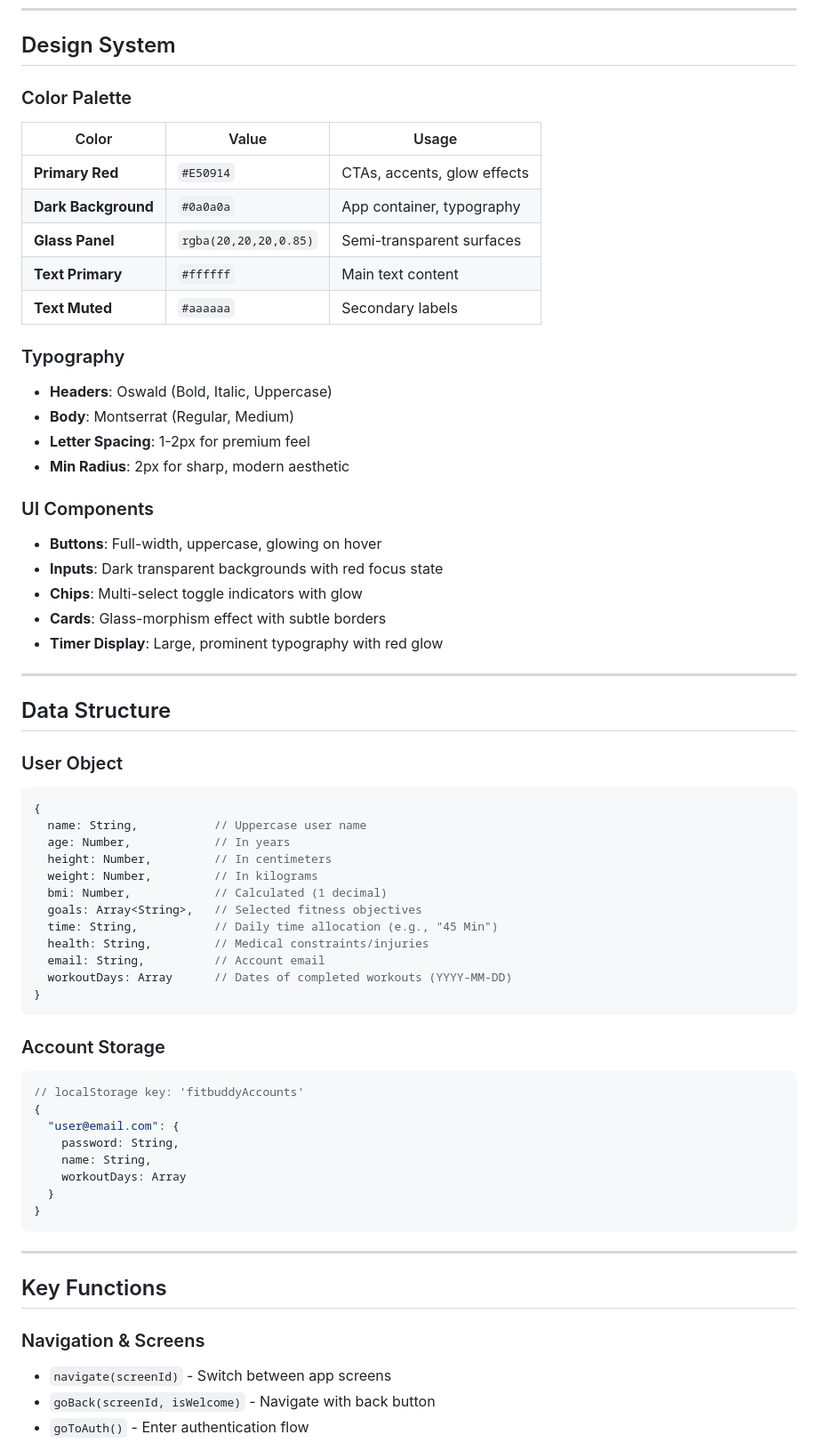
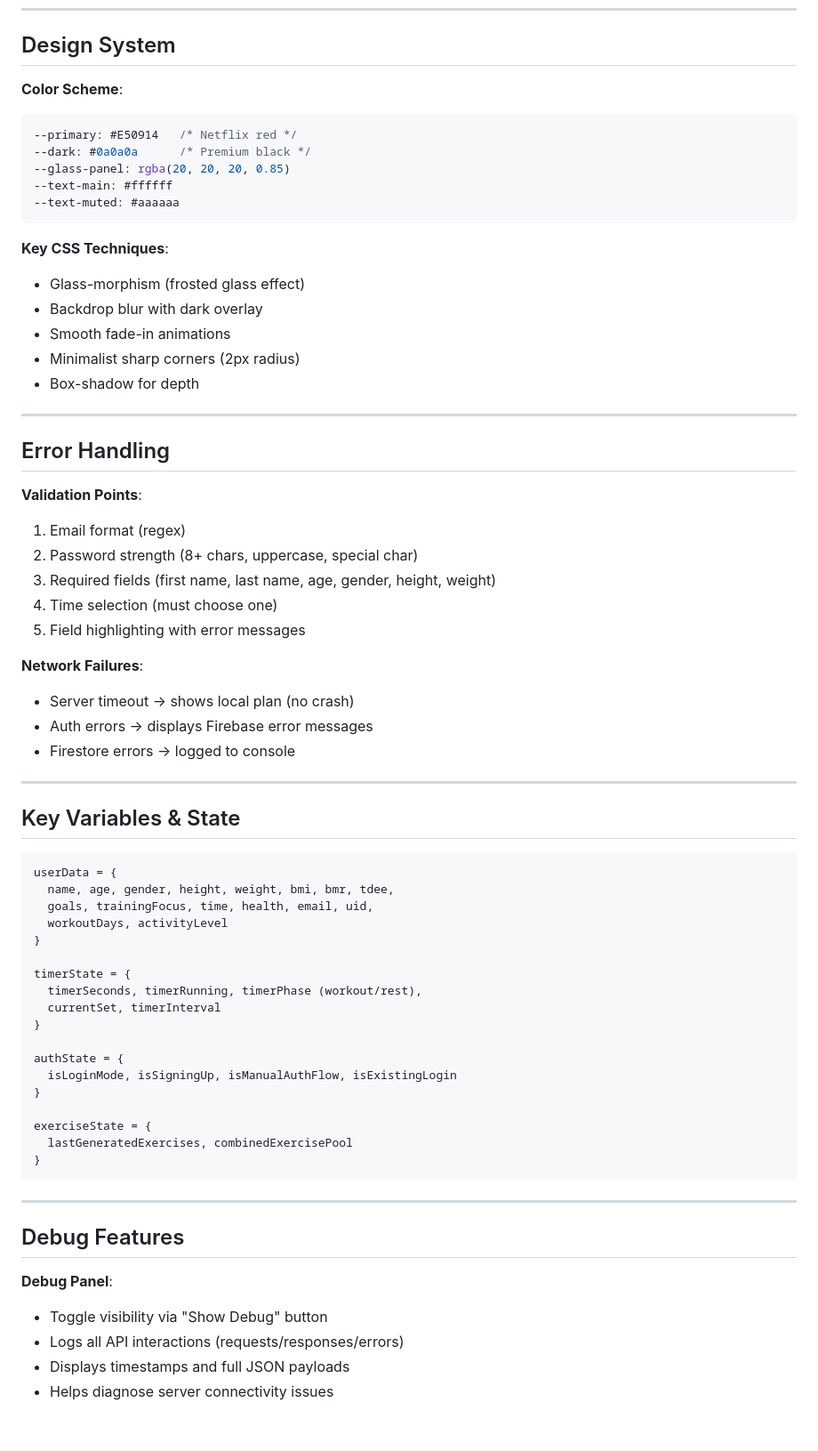
Before and after one commit to PrayasP29/FitBuddy, a Markdown page: README.md, the part around one of its changes. Shown at 89% size. Rendered like a GitHub page; blank space fills up the shorter version.

````diff
--- a/README.md
+++ b/README.md
@@ -99,66 +216,70 @@ Logout / Reset
 
 ## Design System
 
-### Color Palette
-| Color | Value | Usage |
-|-------|-------|-------|
-| **Primary Red** | `#E50914` | CTAs, accents, glow effects |
-| **Dark Background** | `#0a0a0a` | App container, typography |
-| **Glass Panel** | `rgba(20,20,20,0.85)` | Semi-transparent surfaces |
-| **Text Primary** | `#ffffff` | Main text content |
-| **Text Muted** | `#aaaaaa` | Secondary labels |
+**Color Scheme**:
+```css
+--primary: #E50914   /* Netflix red */
+--dark: #0a0a0a      /* Premium black */
+--glass-panel: rgba(20, 20, 20, 0.85)
+--text-main: #ffffff
+--text-muted: #aaaaaa
+```
 
-### Typography
-- **Headers**: Oswald (Bold, Italic, Uppercase)
-- **Body**: Montserrat (Regular, Medium)
-- **Letter Spacing**: 1-2px for premium feel
-- **Min Radius**: 2px for sharp, modern aesthetic
-
-### UI Components
-- **Buttons**: Full-width, uppercase, glowing on hover
-- **Inputs**: Dark transparent backgrounds with red focus state
-- **Chips**: Multi-select toggle indicators with glow
-- **Cards**: Glass-morphism effect with subtle borders
-- **Timer Display**: Large, prominent typography with red glow
+**Key CSS Techniques**:
+- Glass-morphism (frosted glass effect)
+- Backdrop blur with dark overlay
+- Smooth fade-in animations
+- Minimalist sharp corners (2px radius)
+- Box-shadow for depth
 
 ---
 
-## Data Structure
+## Error Handling
 
-### User Object
+**Validation Points**:
+1. Email format (regex)
+2. Password strength (8+ chars, uppercase, special char)
+3. Required fields (first name, last name, age, gender, height, weight)
+4. Time selection (must choose one)
+5. Field highlighting with error messages
+
+**Network Failures**:
+- Server timeout → shows local plan (no crash)
+- Auth errors → displays Firebase error messages
+- Firestore errors → logged to console
+
+---
+
+## Key Variables & State
+
 ```javascript
-{
-  name: String,           // Uppercase user name
-  age: Number,            // In years
-  height: Number,         // In centimeters
-  weight: Number,         // In kilograms
-  bmi: Number,            // Calculated (1 decimal)
-  goals: Array<String>,   // Selected fitness objectives
-  time: String,           // Daily time allocation (e.g., "45 Min")
-  health: String,         // Medical constraints/injuries
-  email: String,          // Account email
-  workoutDays: Array      // Dates of completed workouts (YYYY-MM-DD)
+userData = {
+  name, age, gender, height, weight, bmi, bmr, tdee,
+  goals, trainingFocus, time, health, email, uid,
+  workoutDays, activityLevel
 }
-```
 
-### Account Storage
-```javascript
-// localStorage key: 'fitbuddyAccounts'
-{
-  "user@email.com": {
-    password: String,
-    name: String,
-    workoutDays: Array
-  }
+timerState = {
+  timerSeconds, timerRunning, timerPhase (workout/rest),
+  currentSet, timerInterval
+}
+
+authState = {
+  isLoginMode, isSigningUp, isManualAuthFlow, isExistingLogin
+}
+
+exerciseState = {
+  lastGeneratedExercises, combinedExercisePool
 }
 ```
 
 ---
 
-## Key Functions
+## Debug Features
 
-### Navigation & Screens
-- `navigate(screenId)` - Switch between app screens
-- `goBack(screenId, isWelcome)` - Navigate with back button
-- `goToAuth()` - Enter authentication flow
+**Debug Panel**:
+- Toggle visibility via "Show Debug" button
+- Logs all API interactions (requests/responses/errors)
+- Displays timestamps and full JSON payloads
+- Helps diagnose server connectivity issues
 
````
Also changed, not shown: other parts of README.md (+228 -202 lines).
